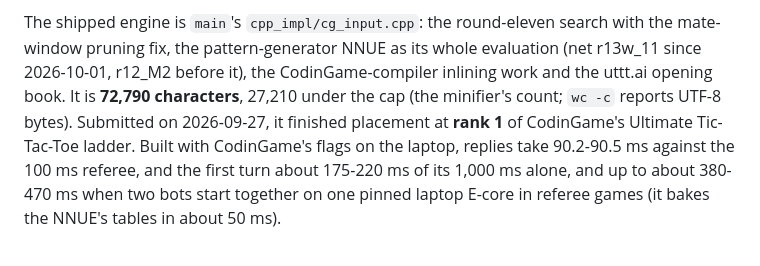
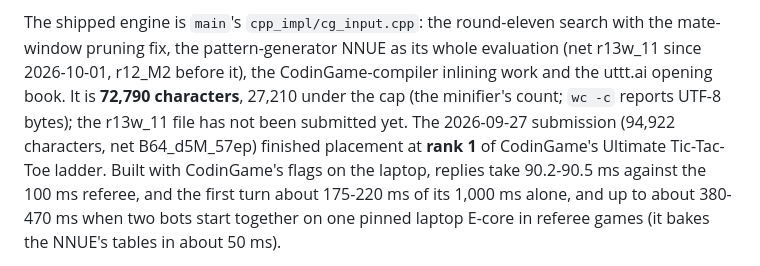
Before and after one commit to nathanWolo/crossfish, a Markdown page: README.md, the part around the change. Rendered like a GitHub page.

```diff
--- a/README.md
+++ b/README.md
@@ -561,8 +561,9 @@ The shipped engine is `main`'s `cpp_impl/cg_input.cpp`: the round-eleven
 search with the mate-window pruning fix, the pattern-generator NNUE as its
 whole evaluation (net r13w_11 since 2026-10-01, r12_M2 before it), the CodinGame-compiler
 inlining work and the uttt.ai opening book. It is **72,790 characters**, 27,210
-under the cap (the minifier's count; `wc -c` reports UTF-8 bytes). Submitted
-on 2026-09-27, it finished placement at **rank 1** of CodinGame's Ultimate
+under the cap (the minifier's count; `wc -c` reports UTF-8 bytes); the r13w_11
+file has not been submitted yet. The 2026-09-27 submission (94,922 characters,
+net B64_d5M_57ep) finished placement at **rank 1** of CodinGame's Ultimate
 Tic-Tac-Toe ladder. Built with CodinGame's flags
 on the laptop, replies take 90.2-90.5 ms against the 100 ms referee, and the
 first turn about 175-220 ms of its 1,000 ms alone, and up to about 380-470 ms
```
Also changed, not shown: documentation/improvement_log.md (+10 -3 lines), documentation/nnue_training_and_implementation.md (+4 -4 lines).
